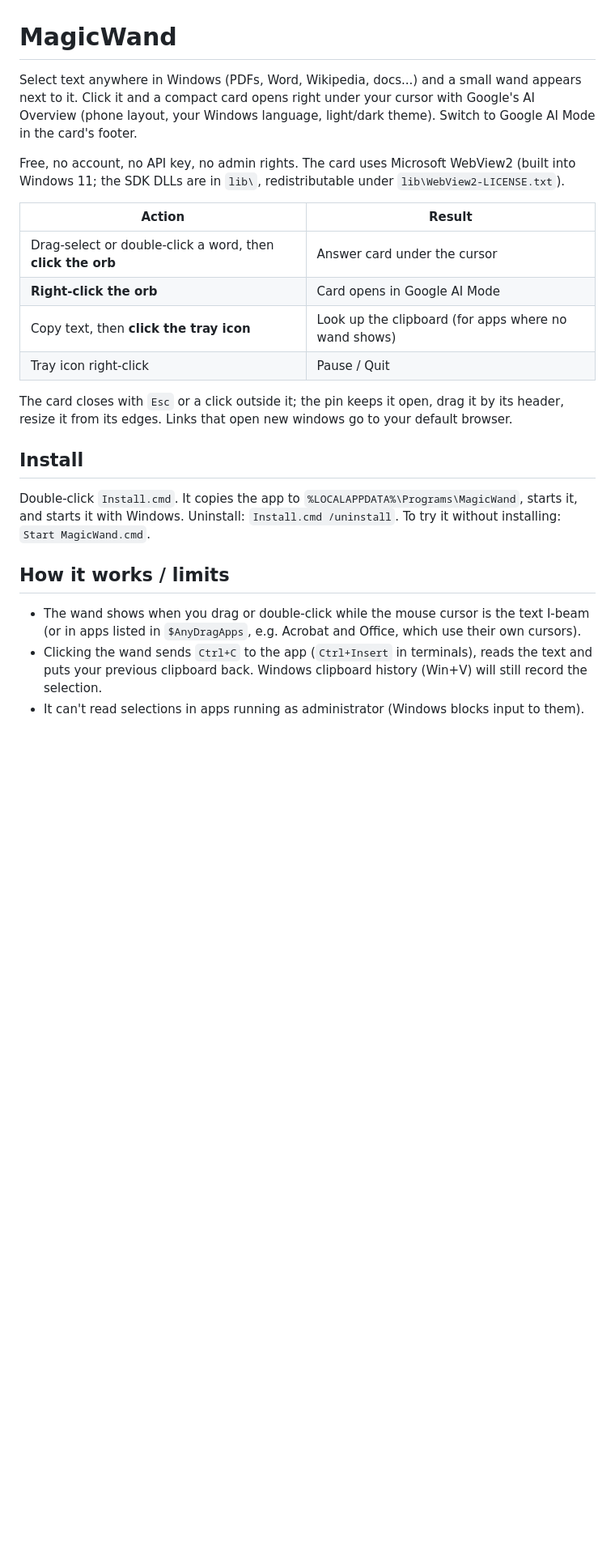
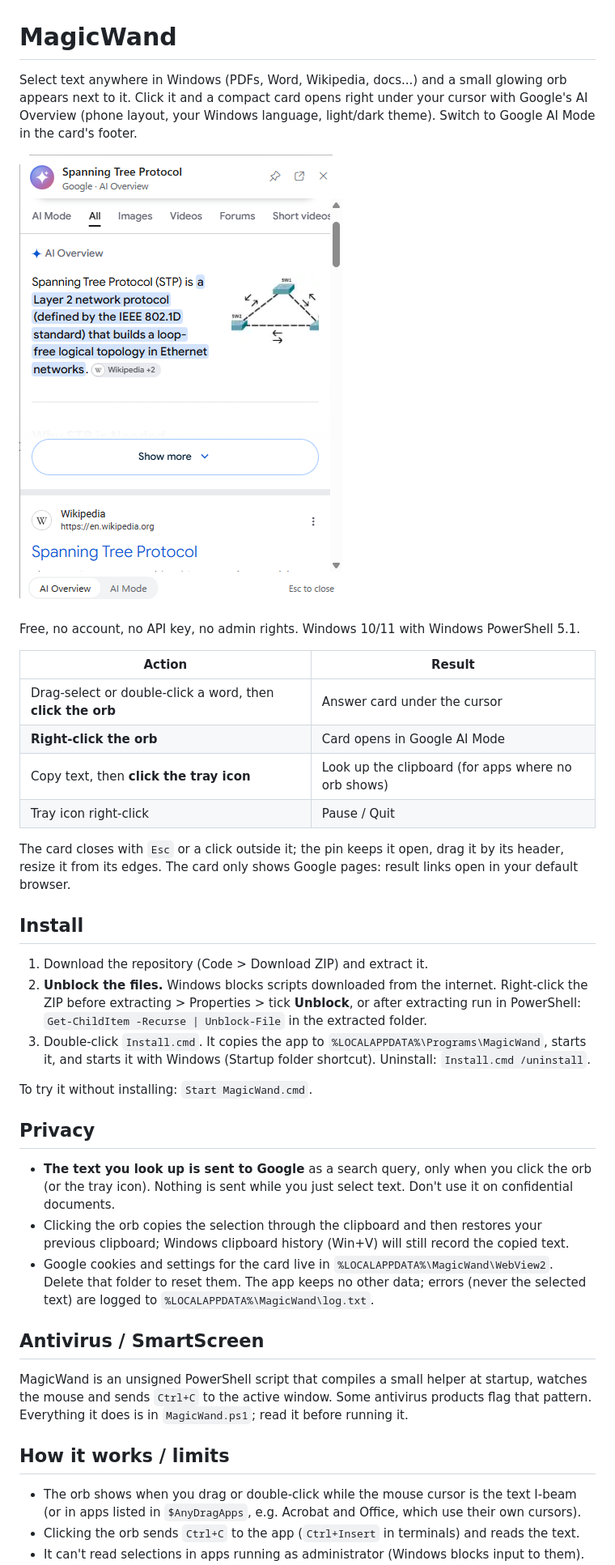
Before and after one commit to cesariluca/magicwand, a Markdown page: README.md, the part around one of its changes. Shown at 81% size. Rendered like a GitHub page; pictures changed too: docs/card.png (added); blank space fills up the shorter version.

Commit message:
Prepare for public release: Google-only card, -Demo switch, privacy docs, MIT license
- Card navigation limited to https Google pages; other links open in the default browser,
  other URL schemes are blocked
- MAGICWAND_DEMO environment variable replaced by a -Demo parameter
- README: screenshot, privacy, unblock and antivirus notes, third-party components
- MIT LICENSE, .gitattributes, leftover .gitignore entry removed

Co-Authored-By: Claude Opus 5.5 <noreply@anthropic.com>

```diff
--- a/README.md
+++ b/README.md
@@ -1,32 +1,53 @@
 # MagicWand
 
-Select text anywhere in Windows (PDFs, Word, Wikipedia, docs...) and a small wand appears next to it.
-Click it and a compact card opens right under your cursor with Google's AI Overview (phone layout,
-your Windows language, light/dark theme). Switch to Google AI Mode in the card's footer.
+Select text anywhere in Windows (PDFs, Word, Wikipedia, docs...) and a small glowing orb appears next
+to it. Click it and a compact card opens right under your cursor with Google's AI Overview (phone
+layout, your Windows language, light/dark theme). Switch to Google AI Mode in the card's footer.
 
-Free, no account, no API key, no admin rights. The card uses Microsoft WebView2 (built into Windows 11;
-the SDK DLLs are in `lib\`, redistributable under `lib\WebView2-LICENSE.txt`).
+![MagicWand card](docs/card.png)
+
+Free, no account, no API key, no admin rights. Windows 10/11 with Windows PowerShell 5.1.
 
 | Action | Result |
 |---|---|
 | Drag-select or double-click a word, then **click the orb** | Answer card under the cursor |
 | **Right-click the orb** | Card opens in Google AI Mode |
-| Copy text, then **click the tray icon** | Look up the clipboard (for apps where no wand shows) |
+| Copy text, then **click the tray icon** | Look up the clipboard (for apps where no orb shows) |
 | Tray icon right-click | Pause / Quit |
 
 The card closes with `Esc` or a click outside it; the pin keeps it open, drag it by its header,
-resize it from its edges. Links that open new windows go to your default browser.
+resize it from its edges. The card only shows Google pages: result links open in your default browser.
 
 ## Install
 
-Double-click `Install.cmd`. It copies the app to `%LOCALAPPDATA%\Programs\MagicWand`, starts it, and
-starts it with Windows. Uninstall: `Install.cmd /uninstall`. To try it without installing:
-`Start MagicWand.cmd`.
+1. Download the repository (Code > Download ZIP) and extract it.
+2. **Unblock the files.** Windows blocks scripts downloaded from the internet. Right-click the ZIP
+   before extracting > Properties > tick **Unblock**, or after extracting run in PowerShell:
+   `Get-ChildItem -Recurse | Unblock-File` in the extracted folder.
+3. Double-click `Install.cmd`. It copies the app to `%LOCALAPPDATA%\Programs\MagicWand`, starts it,
+   and starts it with Windows (Startup folder shortcut). Uninstall: `Install.cmd /uninstall`.
+
+To try it without installing: `Start MagicWand.cmd`.
+
+## Privacy
+
+- **The text you look up is sent to Google** as a search query, only when you click the orb (or the
+  tray icon). Nothing is sent while you just select text. Don't use it on confidential documents.
+- Clicking the orb copies the selection through the clipboard and then restores your previous
+  clipboard; Windows clipboard history (Win+V) will still record the copied text.
+- Google cookies and settings for the card live in `%LOCALAPPDATA%\MagicWand\WebView2`. Delete that
+  folder to reset them. The app keeps no other data; errors (never the selected text) are logged to
+  `%LOCALAPPDATA%\MagicWand\log.txt`.
+
+## Antivirus / SmartScreen
+
+MagicWand is an unsigned PowerShell script that compiles a small helper at startup, watches the mouse
+and sends `Ctrl+C` to the active window. Some antivirus products flag that pattern. Everything it does
+is in `MagicWand.ps1`; read it before running it.
 
 ## How it works / limits
 
-- The wand shows when you drag or double-click while the mouse cursor is the text I-beam (or in
+- The orb shows when you drag or double-click while the mouse cursor is the text I-beam (or in
   apps listed in `$AnyDragApps`, e.g. Acrobat and Office, which use their own cursors).
-- Clicking the wand sends `Ctrl+C` to the app (`Ctrl+Insert` in terminals), reads the text and puts
-  your previous clipboard back. Windows clipboard history (Win+V) will still record the selection.
+- Clicking the orb sends `Ctrl+C` to the app (`Ctrl+Insert` in terminals) and reads the text.
 - It can't read selections in apps running as administrator (Windows blocks input to them).
```
Also changed, not shown: other parts of README.md (+15 -3 lines), 4 other files.
